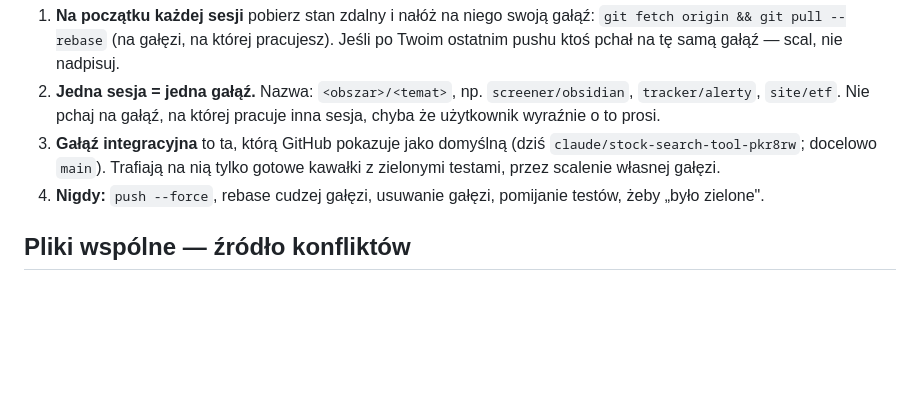
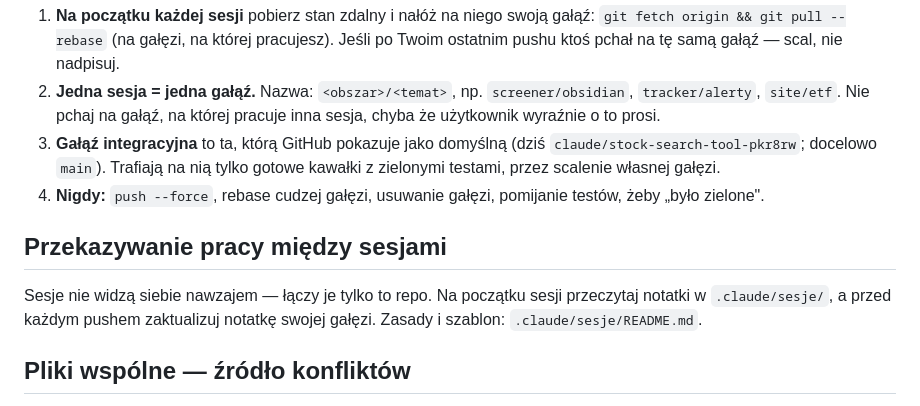
Before and after one commit to rmalinski88-cyber/rafmall, a Markdown page: CLAUDE.md, the part around the change. GitHub-like rendering; blank space fills up the shorter version.

```diff
--- a/CLAUDE.md
+++ b/CLAUDE.md
@@ -17,6 +17,12 @@ nadpisywały sobie pracy. Każda sesja stosuje je bez pytania.
    tylko gotowe kawałki z zielonymi testami, przez scalenie własnej gałęzi.
 4. **Nigdy:** `push --force`, rebase cudzej gałęzi, usuwanie gałęzi, pomijanie testów,
    żeby „było zielone".
+
+## Przekazywanie pracy między sesjami
+
+Sesje nie widzą siebie nawzajem — łączy je tylko to repo. Na początku sesji
+przeczytaj notatki w `.claude/sesje/`, a przed każdym pushem zaktualizuj notatkę
+swojej gałęzi. Zasady i szablon: `.claude/sesje/README.md`.
 
 ## Pliki wspólne — źródło konfliktów
 
```
Also changed, not shown: .claude/sesje/README.md (added, +38 -0 lines), .claude/sesje/docs-notatki-sesji.md (added, +18 -0 lines).
